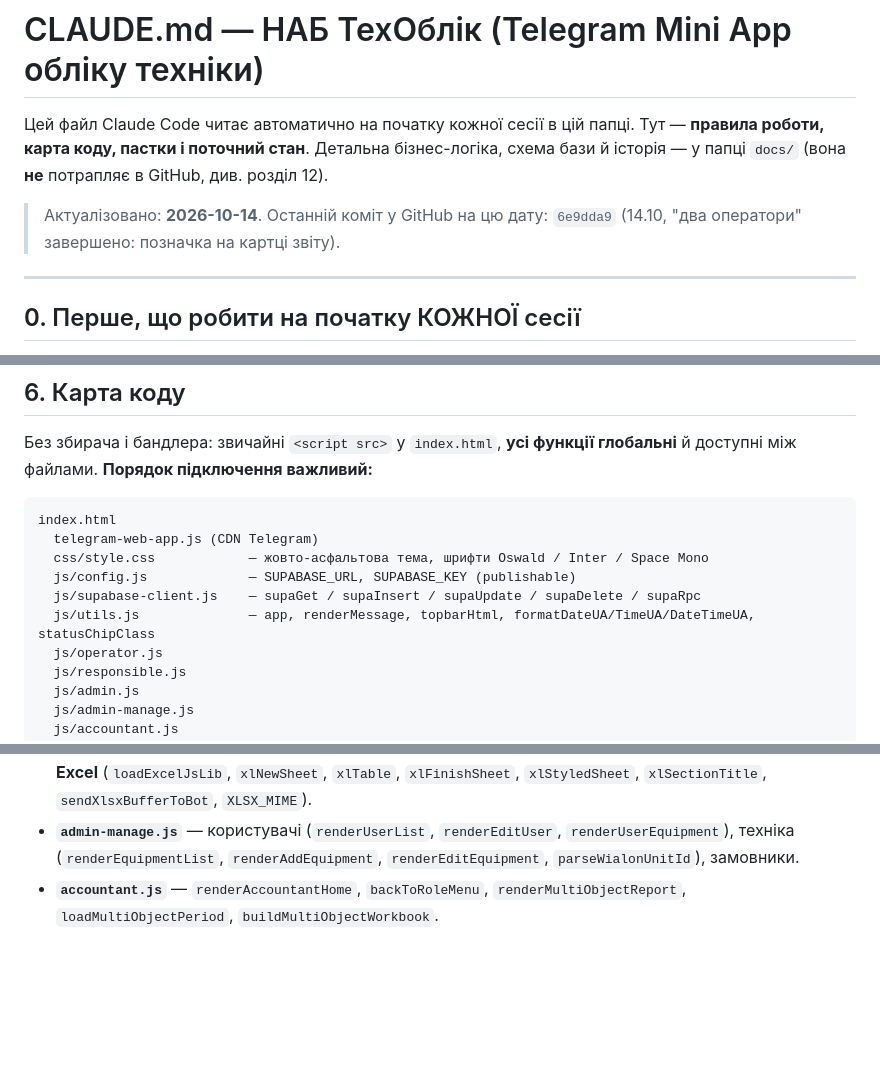
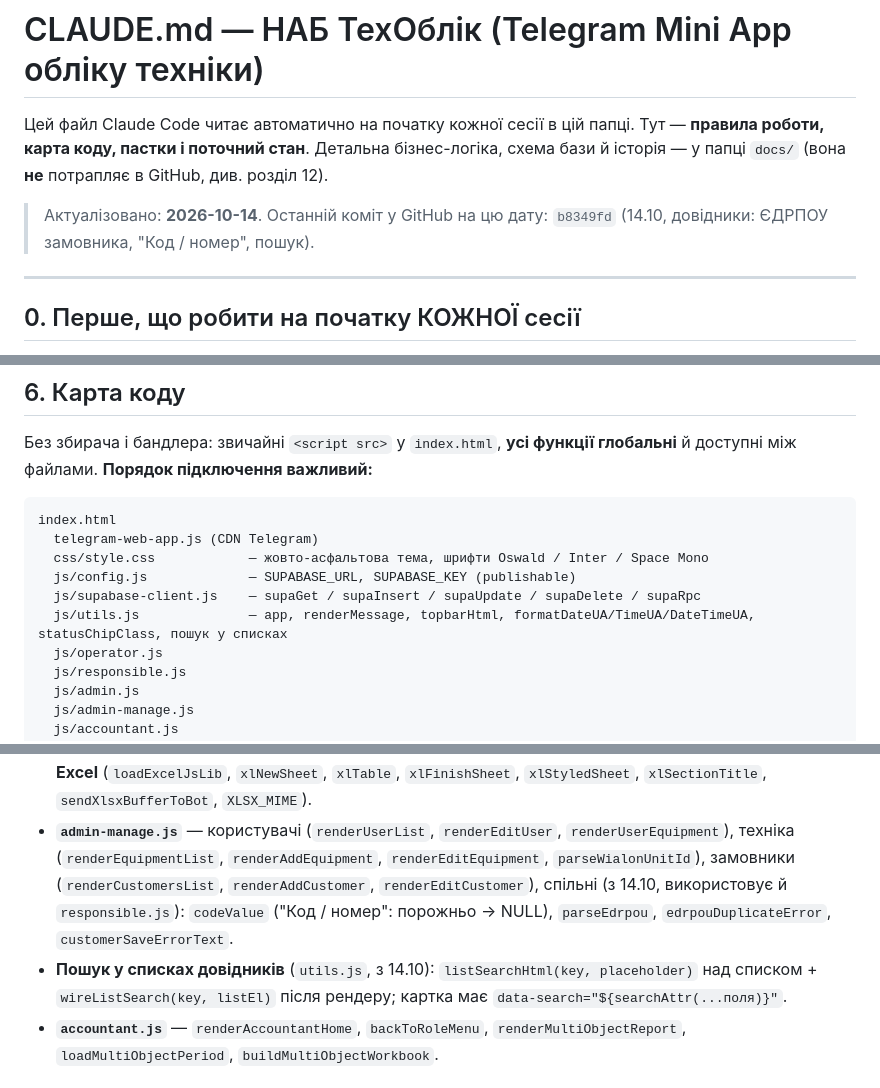
Before and after one commit to chyvk96-svg/nab-oblik-miniapp, a Markdown page: CLAUDE.md, 3 parts joined by grey strips. Rendered like a GitHub page; blank space fills up the shorter version.

Commit message:
CLAUDE.md: карта коду (пошук, ЄДРПОУ, "Код / номер"), стан на 14.10
Co-Authored-By: Claude Opus 5.5 <noreply@anthropic.com>

```diff
--- a/CLAUDE.md
+++ b/CLAUDE.md
@@ -6,7 +6,7 @@
 потрапляє в GitHub, див. розділ 12).
 
 > Актуалізовано: **2026-10-14**. Останній коміт у GitHub на цю дату:
-> `6e9dda9` (14.10, "два оператори" завершено: позначка на картці звіту).
+> `b8349fd` (14.10, довідники: ЄДРПОУ замовника, "Код / номер", пошук).
 
 ---
 
@@ -159,7 +159,7 @@ index.html
   css/style.css            — жовто-асфальтова тема, шрифти Oswald / Inter / Space Mono
   js/config.js             — SUPABASE_URL, SUPABASE_KEY (publishable)
   js/supabase-client.js    — supaGet / supaInsert / supaUpdate / supaDelete / supaRpc
-  js/utils.js              — app, renderMessage, topbarHtml, formatDateUA/TimeUA/DateTimeUA, statusChipClass
+  js/utils.js              — app, renderMessage, topbarHtml, formatDateUA/TimeUA/DateTimeUA, statusChipClass, пошук у списках
   js/operator.js
   js/responsible.js
   js/admin.js
@@ -206,7 +206,13 @@ index.html
 - **`admin-manage.js`** — користувачі (`renderUserList`, `renderEditUser`,
   `renderUserEquipment`), техніка (`renderEquipmentList`,
   `renderAddEquipment`, `renderEditEquipment`, `parseWialonUnitId`),
-  замовники.
+  замовники (`renderCustomersList`, `renderAddCustomer`,
+  `renderEditCustomer`), спільні (з 14.10, використовує й `responsible.js`):
+  `codeValue` ("Код / номер": порожньо → NULL), `parseEdrpou`,
+  `edrpouDuplicateError`, `customerSaveErrorText`.
+- **Пошук у списках довідників** (`utils.js`, з 14.10): `listSearchHtml(key,
+  placeholder)` над списком + `wireListSearch(key, listEl)` після рендеру;
+  картка має `data-search="${searchAttr(...поля)}"`.
 - **`accountant.js`** — `renderAccountantHome`, `backToRoleMenu`,
   `renderMultiObjectReport`, `loadMultiObjectPeriod`,
   `buildMultiObjectWorkbook`.
```
Also changed, not shown: other parts of CLAUDE.md (+2 -0 lines).
